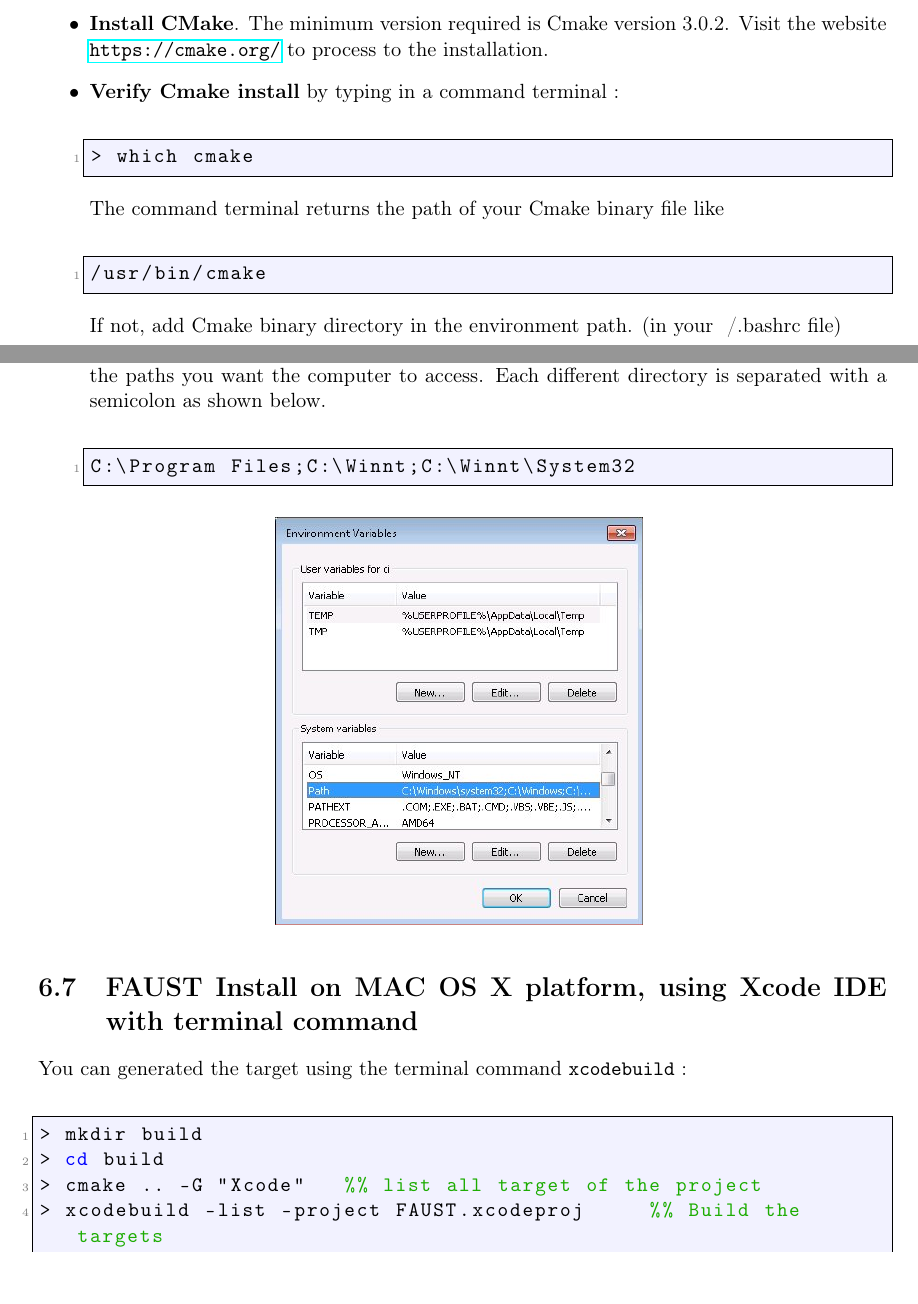
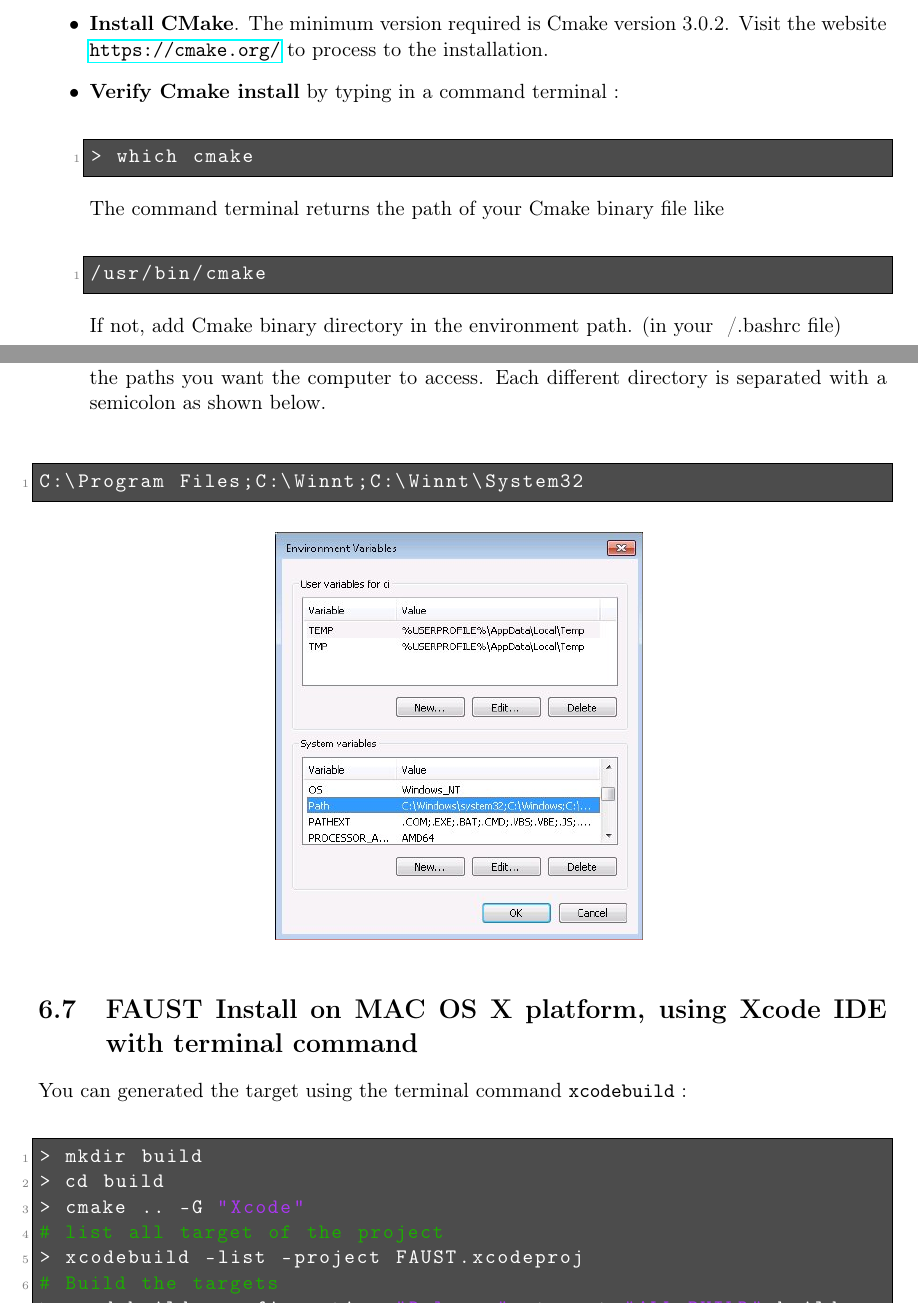
Before and after one commit to macnetic/faust, a LaTeX document (gen_doc/LaTeX/Faust.tex, which reads gen_doc/LaTeX/annexes.tex): two parts of pages 6 and 29 of 30 before the commit and two parts of pages 6 and 29 of 31 after it, joined at a grey line, cut so that both start at the same text. Compiled offline with pdfLaTeX.

Commit message:
doc latex

```diff
--- a/gen_doc/LaTeX/Faust.tex
+++ b/gen_doc/LaTeX/Faust.tex
@@ -44,18 +44,24 @@
 \definecolor{mygreen}{RGB}{28,172,0} % color values Red, Green, Blue
 \definecolor{mylilas}{RGB}{170,55,241}
 
-%\definecolor{mygreen}{rgb}{0,0.6,0}
 \definecolor{mygray}{rgb}{0.95,0.95,1}
 \definecolor{mygrayMatlab}{rgb}{0.9,0.9,0.9}
 \definecolor{mymauve}{rgb}{0.58,0,0.82}
+\definecolor{myBlack}{rgb}{0.3,0.3,0.3}
 
 % Set your language (you can change the language for each code-block optionally)
 
 \lstdefinestyle{customBash}{
-  backgroundcolor=\color{mygray},   % choose the background color; you must add \usepackage{color}
-  basicstyle=\ttfamily,        		% the size of the fonts that are used for the code
-  breaklines=true,                 	% sets automatic line breaking
-  commentstyle=\color{mygreen},    	% comment style
+  language=bash,%
+  backgroundcolor=\color{myBlack},   % choose the background color; you must add
+  stringstyle=\color{mylilas},%
+  %identifierstyle=\bfseries\color{white},%
+  keywordstyle=\color{white},%
+  basicstyle=\ttfamily\color{white},
+  commentstyle=\color{mygreen},%
+  %showstringspaces=true,%without this there will be a symbol in the places where there is a space
+  %basicstyle=\ttfamily,        		% the size of the fonts that are used for the code
+%  breaklines=true,                 	% sets automatic line breaking
 %  deletekeywords={...},            % if you want to delete keywords from the given language
   frame=single,	                   % adds a frame around the code
   keepspaces=true,                 % keeps spaces in text, useful for keeping indentation of code (possibly needs columns=flexible)
@@ -63,7 +69,6 @@
   numbersep=5pt,                   % how far the line-numbers are from the code
   numberstyle=\tiny\color{gray}, % the style that is used for the line-numbers
   rulecolor=\color{black},         % if not set, the frame-color may be changed on line-breaks within not-
-  stringstyle=\color{mymauve},     % string literal style
 }
 
 
@@ -85,20 +90,24 @@
 
 \lstdefinestyle{customMatlab}{
 	language=Matlab,%
-	backgroundcolor=\color{mygrayMatlab},%
+	backgroundcolor=\color{mygray},%
+	stringstyle=\color{mylilas},%
+  	%identifierstyle=\bfseries\color{white},%
+  	basicstyle=\ttfamily\color{black},
+  	commentstyle=\color{mygreen},%
+    morekeywords={matlab2tikz},%
+    keywordstyle=\color{black},%
+    morekeywords=[2]{1}, keywordstyle=[2]{\color{black}},%
+    %identifierstyle=\color{black},%
+    stringstyle=\color{mylilas},%
+    commentstyle=\color{mygreen},%
 	frame=single,	                   % adds a frame around the code
 	breaklines=true,%
-    morekeywords={matlab2tikz},%
-    keywordstyle=\color{blue},%
-    morekeywords=[2]{1}, keywordstyle=[2]{\color{black}},%
-    identifierstyle=\color{black},%
-    stringstyle=\color{mylilas},%
-    commentstyle=\color{mygreen},%
     showstringspaces=false,%without this there will be a symbol in the places where there is a space
     numbers=left,%
     numberstyle={\tiny \color{black}},% size of the numbers
     numbersep=9pt, % this defines how far the numbers are from the text
-    emph=[1]{for,end,break},emphstyle=[1]\color{red}, %some words to emphasise
+    %emph=[1]{for,end,break},emphstyle=[1]\color{red}, %some words to emphasise
     %emph=[2]{word1,word2}, emphstyle=[2]{style},
 }
 
--- a/gen_doc/LaTeX/annexes.tex
+++ b/gen_doc/LaTeX/annexes.tex
@@ -83,6 +83,9 @@ Here is the steps to add an environment variable in Windows 7.
 \item Click the Advanced System Settings link in the left column.
 \item In the System Properties window, click on the Advanced tab, then click the Environment Variables button near the bottom of that tab.
 \item In the Environment Variables window (pictured below), highlight the Path variable in the "System variables" section and click the Edit button. Add or modify the path lines with the paths you want the computer to access. Each different directory is separated with a semicolon as shown below.
+
+\end{enumerate}
+
 \lstset{style=customBash}
 \begin{lstlisting}
 C:\Program Files;C:\Winnt;C:\Winnt\System32
@@ -95,7 +98,7 @@ C:\Program Files;C:\Winnt;C:\Winnt\System32
 \label{fig:EnvironmentVariable}
 \end{figure}
 
-\end{enumerate}
+
 
 \section{FAUST Install on MAC OS X platform, using Xcode IDE with terminal command}\label{sec:ANNEXEInstallMACXcodeTerminal}
 You can generated the target using the terminal command \texttt{xcodebuild} :
@@ -103,8 +106,11 @@ You can generated the target using the terminal command \texttt{xcodebuild} :
 \begin{lstlisting}
 > mkdir build
 > cd build
-> cmake .. -G "Xcode"	%% list all target of the project
-> xcodebuild -list -project FAUST.xcodeproj 	%% Build the targets
-> xcodebuild -configuration "Release" -target "ALL_BUILD" build 	% performs the "make install"
+> cmake .. -G "Xcode"
+# list all target of the project
+> xcodebuild -list -project FAUST.xcodeproj
+# Build the targets
+> xcodebuild -configuration "Release" -target "ALL_BUILD" build
+# performs the "make install"
 > xcodebuild -configuration "Release" -target "install" build
 \end{lstlisting}
```
Also changed, not shown: gen_doc/LaTeX/chapFirstUse.tex (+3 -1 lines), gen_doc/LaTeX/chapInstallUnix.tex (+1 -1 lines), gen_doc/LaTeX/chapInstallWindows.tex (+3 -1 lines).
